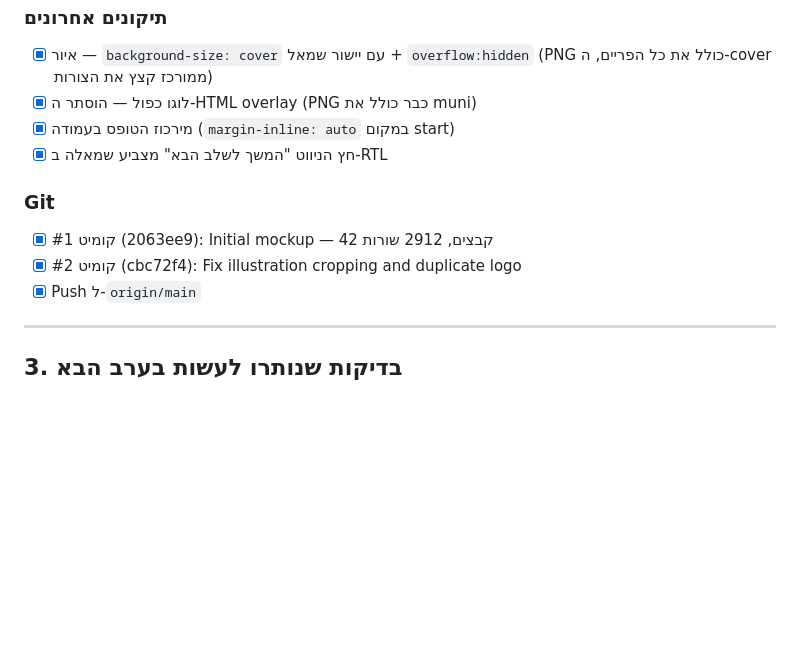
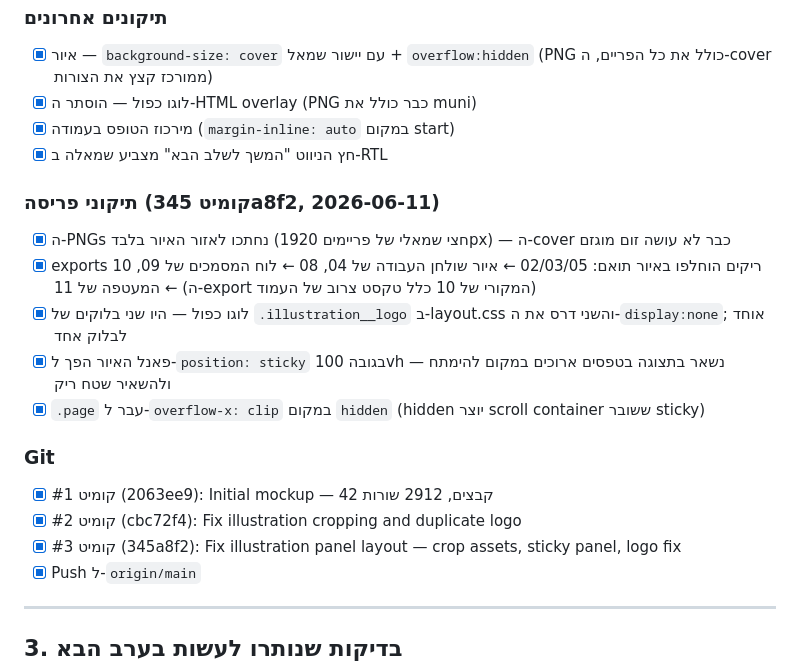
Before and after one commit to mimran2207-EPR/Department-of-Education, a Markdown page: PROGRESS.md, the part around the change. Rendered like a GitHub page; blank space fills up the shorter version.

Commit message:
Update PROGRESS.md with layout fix details
Co-Authored-By: Claude Fable 5 <noreply@anthropic.com>

```diff
--- a/PROGRESS.md
+++ b/PROGRESS.md
@@ -56,9 +56,17 @@
 - [x] מירכוז הטופס בעמודה (`margin-inline: auto` במקום start)
 - [x] חץ הניווט "המשך לשלב הבא" מצביע שמאלה ב-RTL
 
+### תיקוני פריסה (קומיט 345a8f2, 2026-06-11)
+- [x] ה-PNGs נחתכו לאזור האיור בלבד (חצי שמאלי של פריימים 1920px) — ה-cover כבר לא עושה זום מוגזם
+- [x] exports ריקים הוחלפו באיור תואם: 02/03/05 ← איור שולחן העבודה של 04, 08 ← לוח המסמכים של 09, 10 ← המעטפה של 11 (ה-export המקורי של 10 כלל טקסט צרוב של העמוד)
+- [x] לוגו כפול — היו שני בלוקים של `.illustration__logo` ב-layout.css והשני דרס את ה-`display:none`; אוחד לבלוק אחד
+- [x] פאנל האיור הפך ל-`position: sticky` בגובה 100vh — נשאר בתצוגה בטפסים ארוכים במקום להימתח ולהשאיר שטח ריק
+- [x] `.page` עבר ל-`overflow-x: clip` במקום `hidden` (hidden יוצר scroll container ששובר sticky)
+
 ### Git
 - [x] קומיט #1 (2063ee9): Initial mockup — 42 קבצים, 2912 שורות
 - [x] קומיט #2 (cbc72f4): Fix illustration cropping and duplicate logo
+- [x] קומיט #3 (345a8f2): Fix illustration panel layout — crop assets, sticky panel, logo fix
 - [x] Push ל-`origin/main`
 
 ---
```
